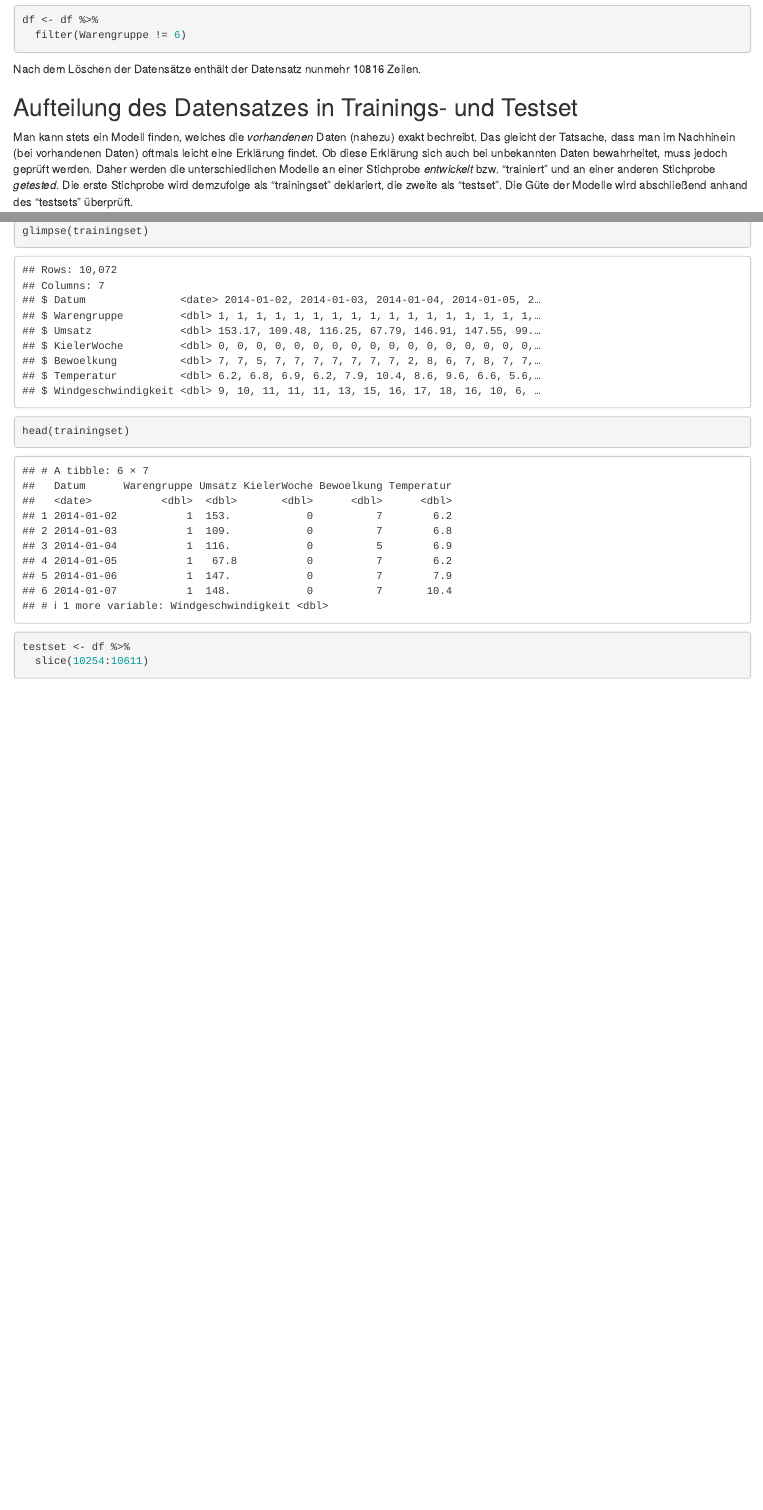
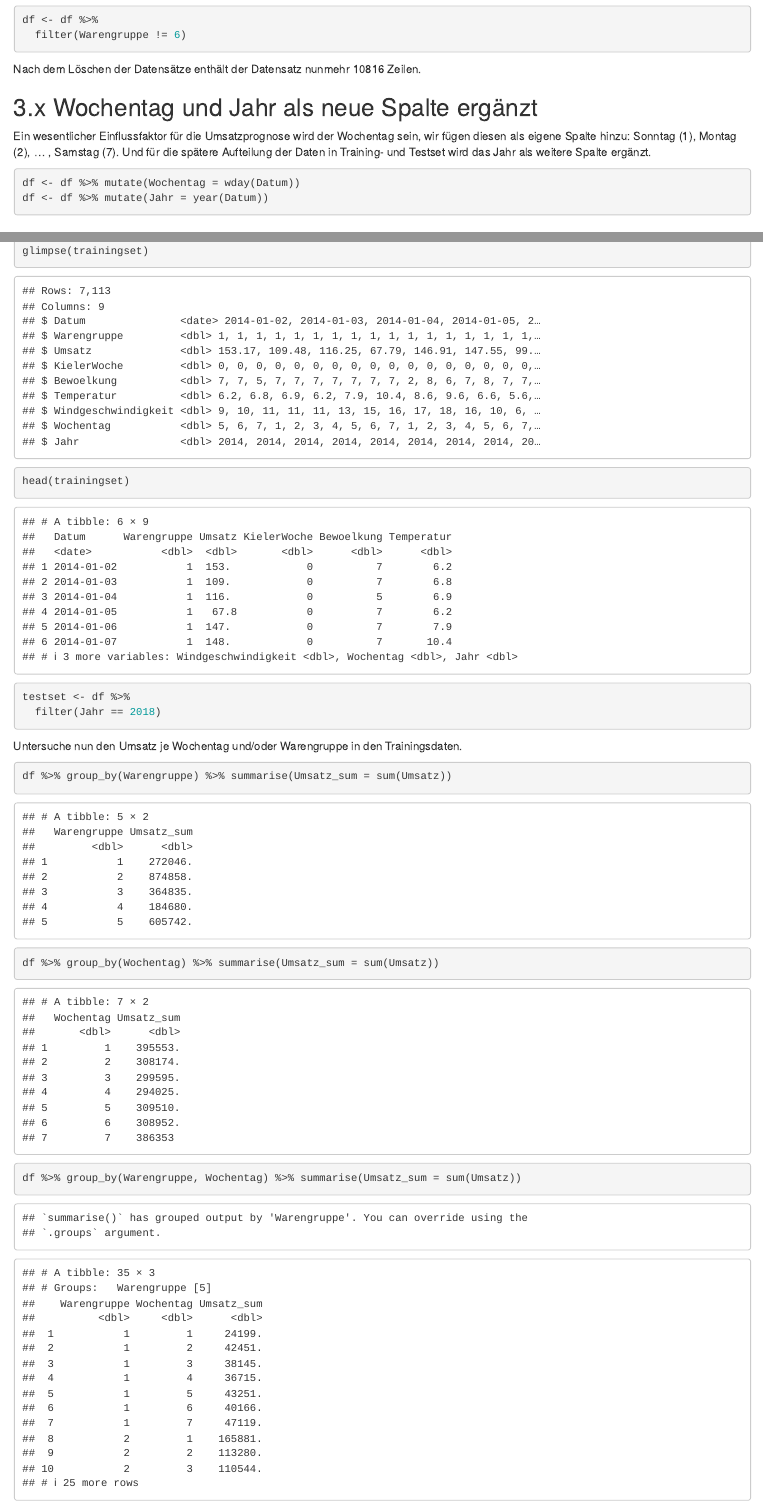
Before and after one commit to ChristinaMaedge/Application_Project, an R Markdown document (ApplicationProject.Rmd): the page in a window 1100 px wide, from 14670 px down before the commit and from 14680 px down after it, so that both start at the same text, and a second part further down, joined at a grey line. Rendered offline with R 4.5, knitr and Pandoc, with nearby package versions; drawn as R Markdown's standard HTML page in place of the format the file asks for.

Commit message:
Wochentag und Jahr als neue Spalten hinzugefügt.

````diff
--- a/ApplicationProject.Rmd
+++ b/ApplicationProject.Rmd
@@ -240,6 +241,15 @@ df <- df %>%
 ```
 Nach dem Löschen der Datensätze enthält der Datensatz nunmehr 10816 Zeilen.
 
+## 3.x Wochentag und Jahr als neue Spalte ergänzt
+
+Ein wesentlicher Einflussfaktor für die Umsatzprognose wird der Wochentag sein, wir fügen diesen als eigene Spalte hinzu: Sonntag (1), Montag (2), ... , Samstag (7). Und für die spätere Aufteilung der Daten in Training- und Testset wird das Jahr als weitere Spalte ergänzt.
+
+```{r}
+df <- df %>% mutate(Wochentag = wday(Datum))
+df <- df %>% mutate(Jahr = year(Datum))
+```
+
 ## Aufteilung des Datensatzes in Trainings- und Testset
 
 Man kann stets ein Modell finden, welches die *vorhandenen* Daten (nahezu) exakt bechreibt. Das gleicht der Tatsache, dass man im Nachhinein (bei vorhandenen Daten) oftmals leicht eine Erklärung findet. Ob diese Erklärung sich auch bei unbekannten Daten bewahrheitet, muss jedoch geprüft werden. Daher werden die unterschiedlichen Modelle an einer Stichprobe *entwickelt* bzw. "trainiert" und an einer anderen Stichprobe *getested*. Die erste Stichprobe wird demzufolge als "trainingset" deklariert, die zweite als "testset". Die Güte der Modelle wird abschließend anhand des "testsets" überprüft.
@@ -254,5 +264,12 @@ glimpse(trainingset)
 head(trainingset)
 
 testset <- df %>%
-  slice(10254:10611)
+  filter(Jahr == 2018)
 ```
+
+Untersuche nun den Umsatz je Wochentag und/oder Warengruppe in den Trainingsdaten.
+
+```{r}
+df %>% group_by(Warengruppe) %>% summarise(Umsatz_sum = sum(Umsatz))
+df %>% group_by(Wochentag) %>% summarise(Umsatz_sum = sum(Umsatz))
+df %>% group_by(Warengruppe, Wochentag) %>% summarise(Umsatz_sum = sum(Umsatz))
````
Also changed, not shown: ApplicationProject.Rmd (9 more changed lines).
